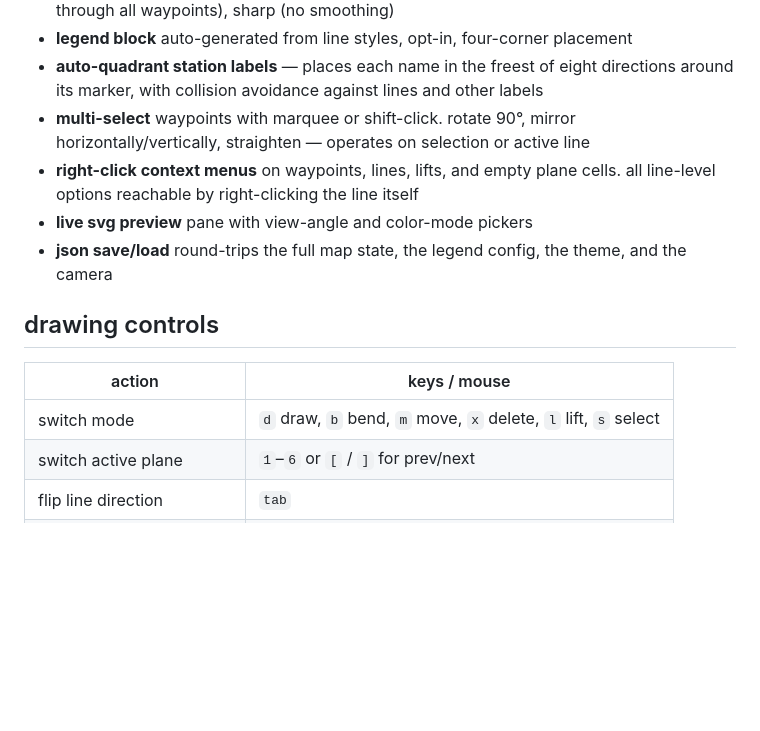
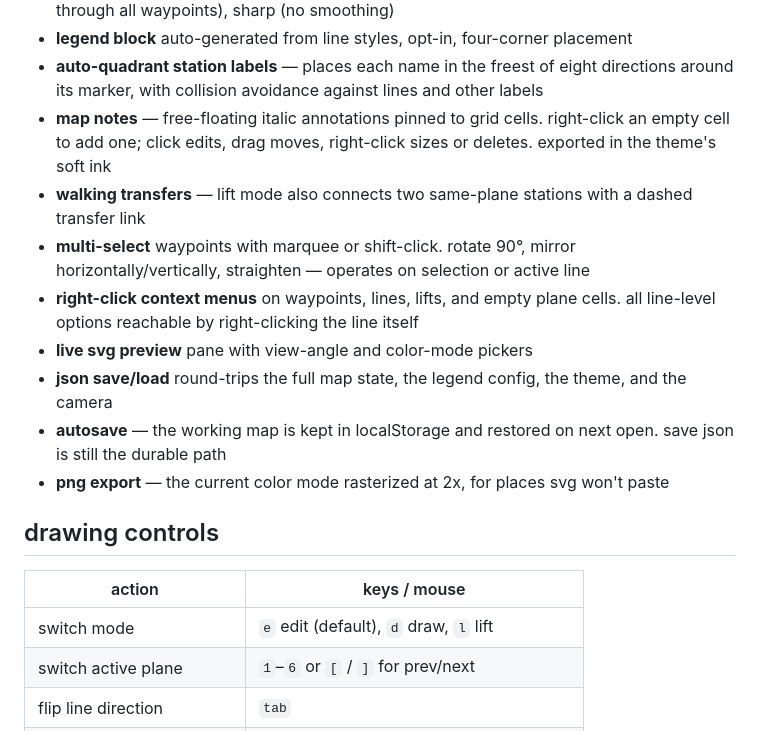
Before and after one commit to hed0rah/tunnelmap, a Markdown page: README.md, the part around the change. Rendered like a GitHub page; blank space fills up the shorter version.

Commit message:
docs: notes, transfers, autosave, png export; fix stale mode table

```diff
--- a/README.md
+++ b/README.md
@@ -48,6 +48,11 @@ or clone this repo and double-click `index.html`.
 - **auto-quadrant station labels** — places each name in the freest of
   eight directions around its marker, with collision avoidance against
   lines and other labels
+- **map notes** — free-floating italic annotations pinned to grid cells.
+  right-click an empty cell to add one; click edits, drag moves,
+  right-click sizes or deletes. exported in the theme's soft ink
+- **walking transfers** — lift mode also connects two same-plane
+  stations with a dashed transfer link
 - **multi-select** waypoints with marquee or shift-click. rotate 90°,
   mirror horizontally/vertically, straighten — operates on selection or
   active line
@@ -57,12 +62,16 @@ or clone this repo and double-click `index.html`.
 - **live svg preview** pane with view-angle and color-mode pickers
 - **json save/load** round-trips the full map state, the legend config,
   the theme, and the camera
+- **autosave** — the working map is kept in localStorage and restored
+  on next open. save json is still the durable path
+- **png export** — the current color mode rasterized at 2x, for places
+  svg won't paste
 
 ## drawing controls
 
 | action | keys / mouse |
 |---|---|
-| switch mode | `d` draw, `b` bend, `m` move, `x` delete, `l` lift, `s` select |
+| switch mode | `e` edit (default), `d` draw, `l` lift |
 | switch active plane | `1`–`6` or `[` / `]` for prev/next |
 | flip line direction | `tab` |
 | undo / redo | `cmd+z` / `cmd+shift+z` |
```
Also changed, not shown: docs/architecture.md (+8 -4 lines), docs/data-model.md (+24 -3 lines).
